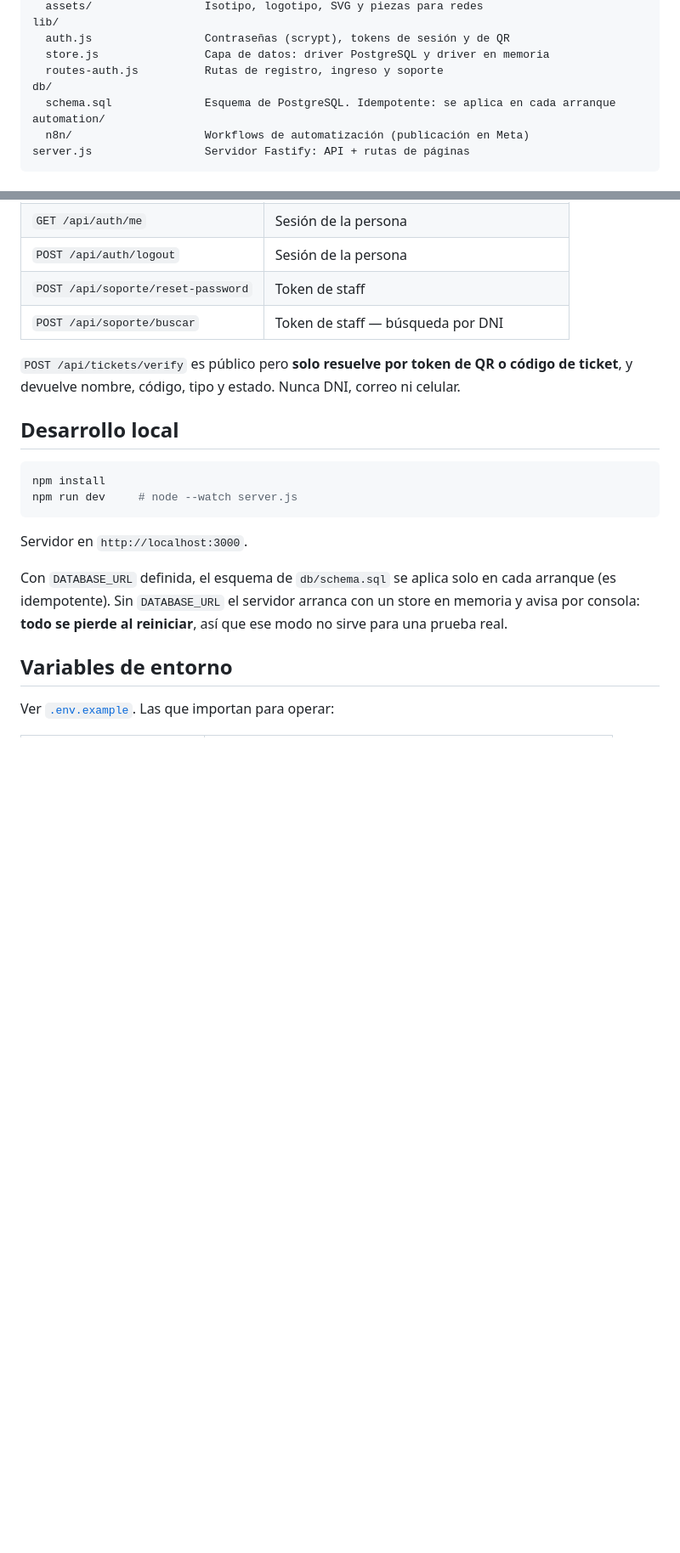
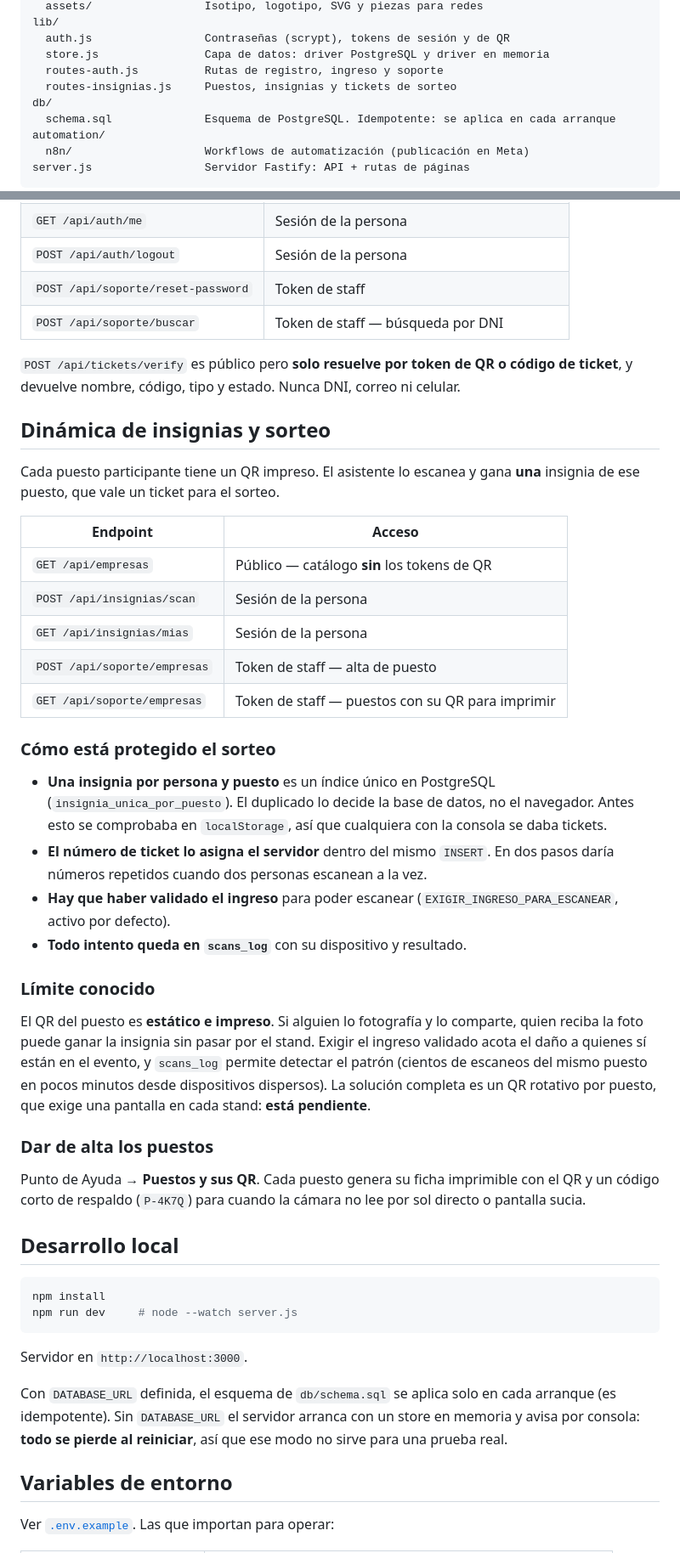
Before and after one commit to capmujcm/Iteraperu, a Markdown page: README.md, 2 parts joined by grey strips. Shown at 85% size. GitHub-like rendering; blank space fills up the shorter version.

Commit message:
docs: documenta la dinamica de insignias y su limite conocido
Incluye por que el sorteo es defendible ahora (indice unico en PostgreSQL,
numero de ticket asignado por el servidor, ingreso validado obligatorio) y
por que todavia no lo es del todo: el QR del puesto es estatico e impreso.

Co-Authored-By: Claude Opus 5 <noreply@anthropic.com>

````diff
--- a/README.md
+++ b/README.md
@@ -26,6 +26,7 @@ lib/
   auth.js                 Contraseñas (scrypt), tokens de sesión y de QR
   store.js                Capa de datos: driver PostgreSQL y driver en memoria
   routes-auth.js          Rutas de registro, ingreso y soporte
+  routes-insignias.js     Puestos, insignias y tickets de sorteo
 db/
   schema.sql              Esquema de PostgreSQL. Idempotente: se aplica en cada arranque
 automation/
@@ -107,6 +108,46 @@ repetir el trámite en el Punto de Ayuda.
 código de ticket**, y devuelve nombre, código, tipo y estado. Nunca DNI, correo
 ni celular.
 
+## Dinámica de insignias y sorteo
+
+Cada puesto participante tiene un QR impreso. El asistente lo escanea y gana
+**una** insignia de ese puesto, que vale un ticket para el sorteo.
+
+| Endpoint | Acceso |
+|---|---|
+| `GET /api/empresas` | Público — catálogo **sin** los tokens de QR |
+| `POST /api/insignias/scan` | Sesión de la persona |
+| `GET /api/insignias/mias` | Sesión de la persona |
+| `POST /api/soporte/empresas` | Token de staff — alta de puesto |
+| `GET /api/soporte/empresas` | Token de staff — puestos con su QR para imprimir |
+
+### Cómo está protegido el sorteo
+
+- **Una insignia por persona y puesto** es un índice único en PostgreSQL
+  (`insignia_unica_por_puesto`). El duplicado lo decide la base de datos, no el
+  navegador. Antes esto se comprobaba en `localStorage`, así que cualquiera con
+  la consola se daba tickets.
+- **El número de ticket lo asigna el servidor** dentro del mismo `INSERT`. En
+  dos pasos daría números repetidos cuando dos personas escanean a la vez.
+- **Hay que haber validado el ingreso** para poder escanear
+  (`EXIGIR_INGRESO_PARA_ESCANEAR`, activo por defecto).
+- **Todo intento queda en `scans_log`** con su dispositivo y resultado.
+
+### Límite conocido
+
+El QR del puesto es **estático e impreso**. Si alguien lo fotografía y lo
+comparte, quien reciba la foto puede ganar la insignia sin pasar por el stand.
+Exigir el ingreso validado acota el daño a quienes sí están en el evento, y
+`scans_log` permite detectar el patrón (cientos de escaneos del mismo puesto en
+pocos minutos desde dispositivos dispersos). La solución completa es un QR
+rotativo por puesto, que exige una pantalla en cada stand: **está pendiente**.
+
+### Dar de alta los puestos
+
+Punto de Ayuda → **Puestos y sus QR**. Cada puesto genera su ficha imprimible
+con el QR y un código corto de respaldo (`P-4K7Q`) para cuando la cámara no lee
+por sol directo o pantalla sucia.
+
 ## Desarrollo local
 
 ```bash
````
